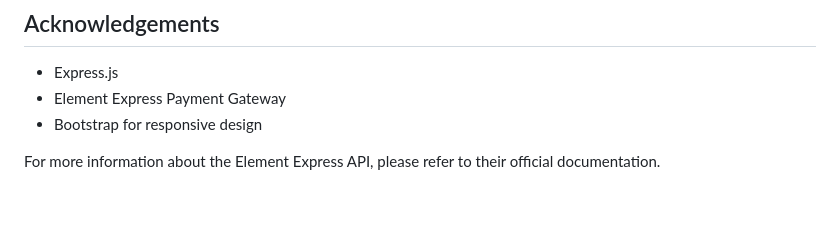
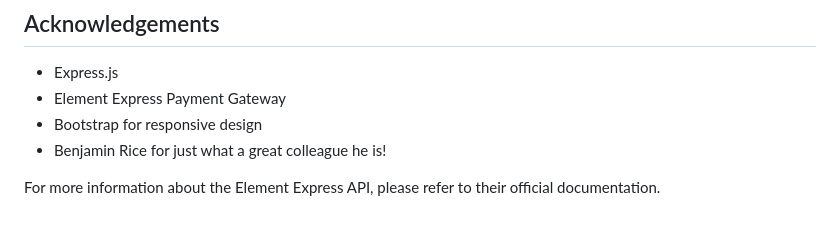
Before and after one commit to kevin-oliver-worldpay/express-hosted-payments-demo, a Markdown page: README.md, the part around the change. Rendered like a GitHub page.

Commit message:
Test Pull
Testing the Pull Notification

```diff
--- a/README.md
+++ b/README.md
@@ -147,5 +147,6 @@ This project is licensed under the MIT License - see the LICENSE file for detail
 - Express.js
 - Element Express Payment Gateway
 - Bootstrap for responsive design
+- Benjamin Rice for just what a great colleague he is!
 
 For more information about the Element Express API, please refer to their official documentation.
```
